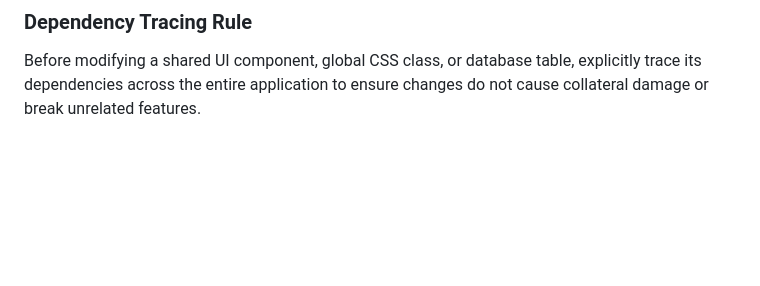
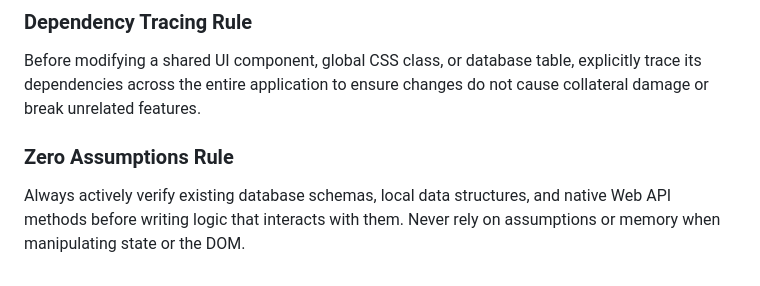
Before and after one commit to yidaw123/watch-on-repeat, a Markdown page: .agents/AGENTS.md, the part around the change. Drawn GitHub-style; blank space fills up the shorter version.

Commit message:
Add agent rule for zero assumptions and active verification

```diff
--- a/.agents/AGENTS.md
+++ b/.agents/AGENTS.md
@@ -65,3 +65,6 @@ When building features that rely on aggregate or global data, explicitly define
 
 ### Dependency Tracing Rule
 Before modifying a shared UI component, global CSS class, or database table, explicitly trace its dependencies across the entire application to ensure changes do not cause collateral damage or break unrelated features.
+
+### Zero Assumptions Rule
+Always actively verify existing database schemas, local data structures, and native Web API methods before writing logic that interacts with them. Never rely on assumptions or memory when manipulating state or the DOM.
```
